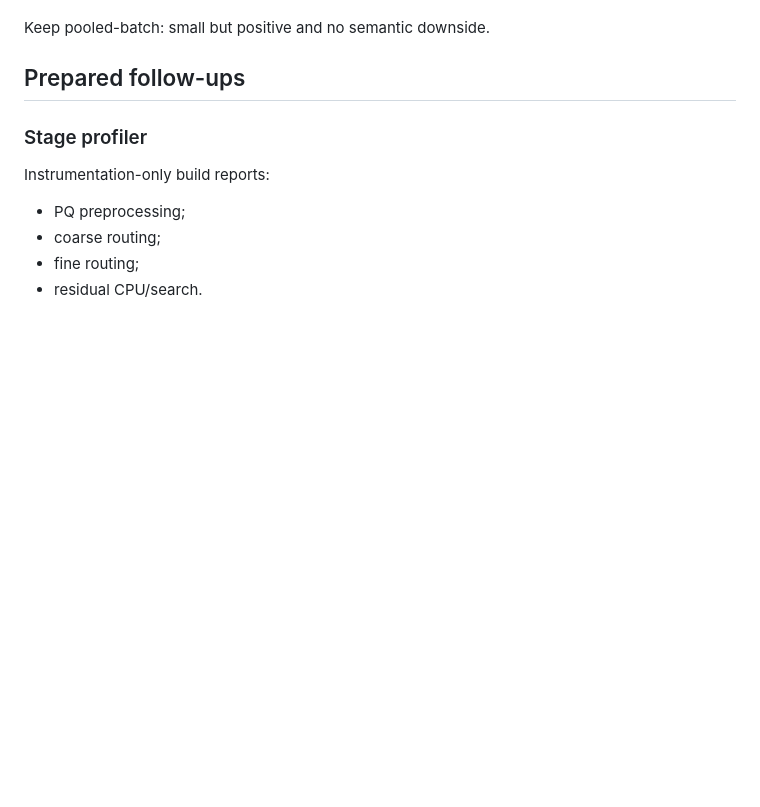
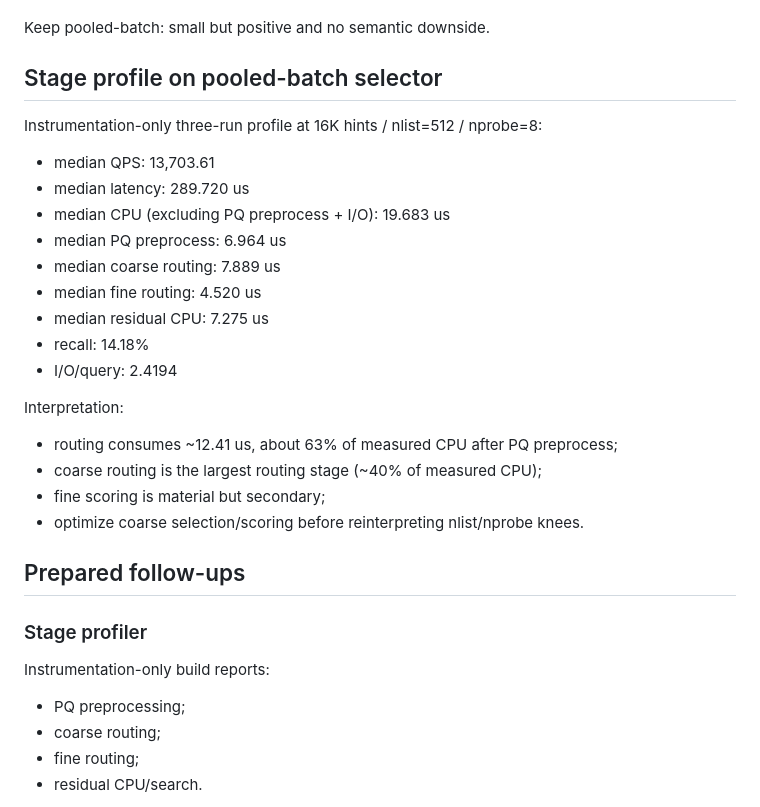
Before and after one commit to gilga1983/GeoIVF, a Markdown page: notes/HINT_IVF_OPTIMIZATION.md, the part around the change. Rendered like a GitHub page; blank space fills up the shorter version.

Commit message:
Record Hint-IVF stage profile

```diff
--- a/notes/HINT_IVF_OPTIMIZATION.md
+++ b/notes/HINT_IVF_OPTIMIZATION.md
@@ -103,6 +103,26 @@ Clean five-run adjacent A/B against rung-2 no-sort:
 
 Keep pooled-batch: small but positive and no semantic downside.
 
+
+## Stage profile on pooled-batch selector
+
+Instrumentation-only three-run profile at 16K hints / nlist=512 / nprobe=8:
+- median QPS: 13,703.61
+- median latency: 289.720 us
+- median CPU (excluding PQ preprocess + I/O): 19.683 us
+- median PQ preprocess: 6.964 us
+- median coarse routing: 7.889 us
+- median fine routing: 4.520 us
+- median residual CPU: 7.275 us
+- recall: 14.18%
+- I/O/query: 2.4194
+
+Interpretation:
+- routing consumes ~12.41 us, about 63% of measured CPU after PQ preprocess;
+- coarse routing is the largest routing stage (~40% of measured CPU);
+- fine scoring is material but secondary;
+- optimize coarse selection/scoring before reinterpreting nlist/nprobe knees.
+
 ## Prepared follow-ups
 
 ### Stage profiler
```
